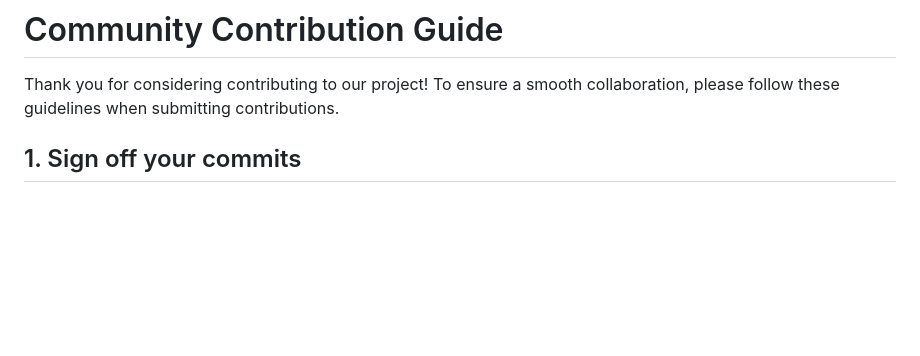
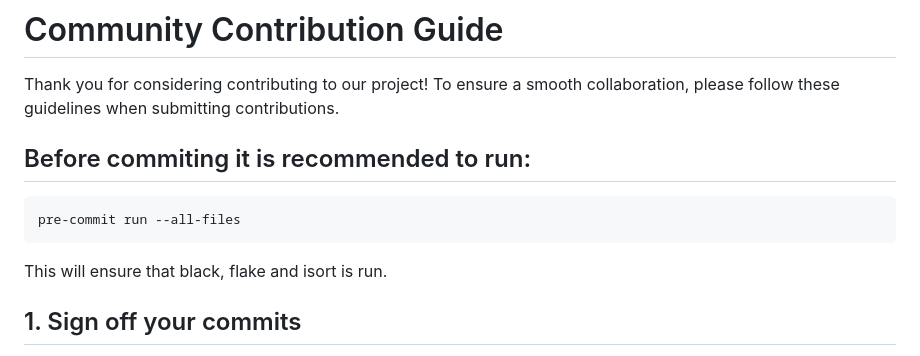
Before and after one commit to KathiraveluLab/Beehive, a Markdown page: DOCS/contributing.md, the part around the change. Drawn GitHub-style; blank space fills up the shorter version.

Commit message:
Update contributing.md with pre-commit command

````diff
--- a/DOCS/contributing.md
+++ b/DOCS/contributing.md
@@ -1,6 +1,12 @@
 # Community Contribution Guide
 
 Thank you for considering contributing to our project! To ensure a smooth collaboration, please follow these guidelines when submitting contributions.
+
+## Before commiting it is recommended to run:
+```bash
+pre-commit run --all-files
+```
+This will ensure that black, flake and isort is run.
 
 ## 1. Sign off your commits
 
````
